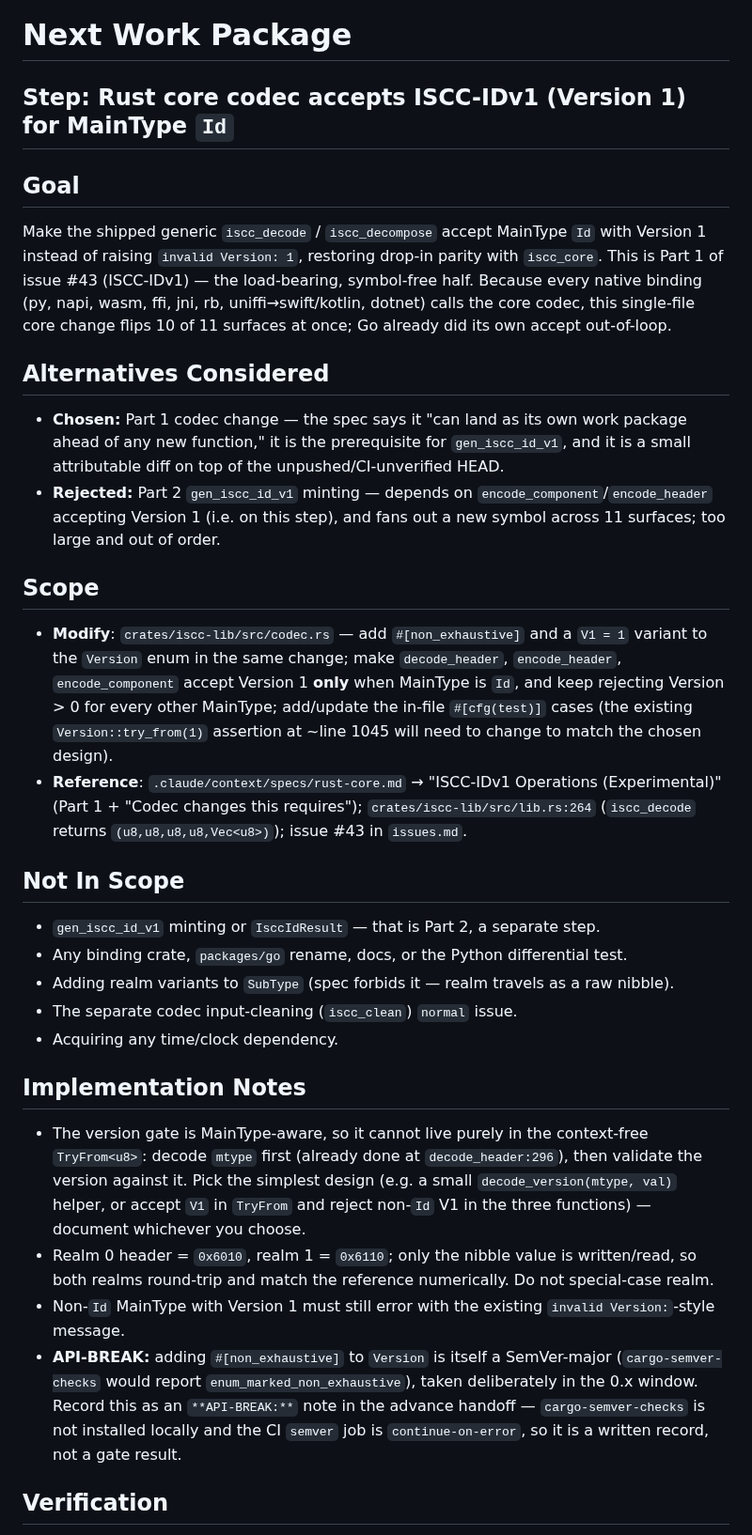
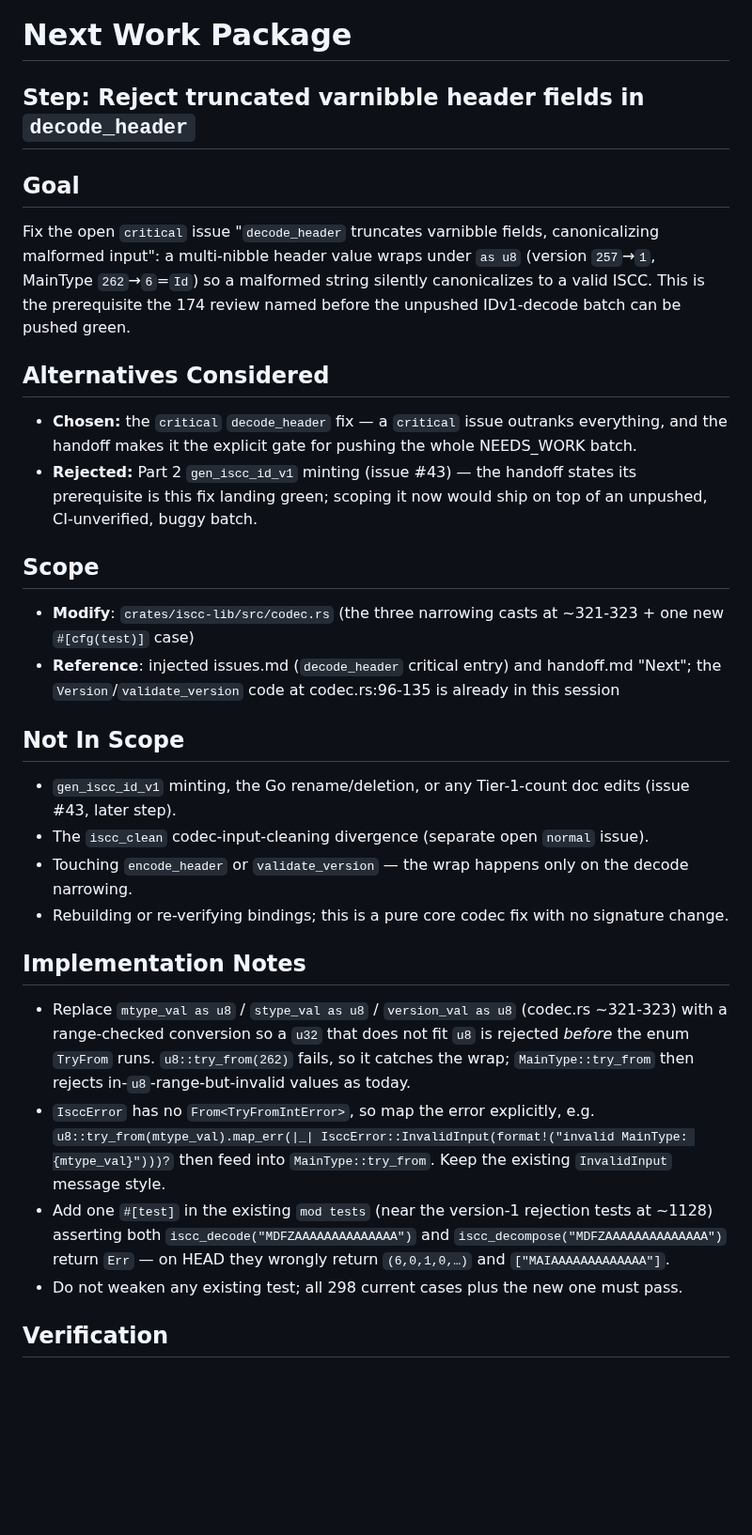
Before and after one commit to iscc/iscc-lib, a Markdown page: .claude/context/next.md, the part around one of its changes. Shown at 94% size. Drawn GitHub-style; blank space fills up the shorter version.

Commit message:
cid(define-next): reject truncated varnibble header fields in decode_header

```diff
--- a/.claude/context/next.md
+++ b/.claude/context/next.md
@@ -1,58 +1,50 @@
 # Next Work Package
 
-## Step: Rust core codec accepts ISCC-IDv1 (Version 1) for MainType `Id`
+## Step: Reject truncated varnibble header fields in `decode_header`
 
 ## Goal
 
-Make the shipped generic `iscc_decode` / `iscc_decompose` accept MainType `Id` with Version 1
-instead of raising `invalid Version: 1`, restoring drop-in parity with `iscc_core`. This is Part 1
-of issue #43 (ISCC-IDv1) — the load-bearing, symbol-free half. Because every native binding (py,
-napi, wasm, ffi, jni, rb, uniffi→swift/kotlin, dotnet) calls the core codec, this single-file core
-change flips 10 of 11 surfaces at once; Go already did its own accept out-of-loop.
+Fix the open `critical` issue "`decode_header` truncates varnibble fields, canonicalizing malformed
+input": a multi-nibble header value wraps under `as u8` (version `257`→`1`, MainType `262`→`6`=`Id`)
+so a malformed string silently canonicalizes to a valid ISCC. This is the prerequisite the 174
+review named before the unpushed IDv1-decode batch can be pushed green.
 
 ## Alternatives Considered
 
-- **Chosen:** Part 1 codec change — the spec says it "can land as its own work package ahead of any
-    new function," it is the prerequisite for `gen_iscc_id_v1`, and it is a small attributable diff
-    on top of the unpushed/CI-unverified HEAD.
-- **Rejected:** Part 2 `gen_iscc_id_v1` minting — depends on `encode_component`/`encode_header`
-    accepting Version 1 (i.e. on this step), and fans out a new symbol across 11 surfaces; too large
-    and out of order.
+- **Chosen:** the `critical` `decode_header` fix — a `critical` issue outranks everything, and the
+    handoff makes it the explicit gate for pushing the whole NEEDS_WORK batch.
+- **Rejected:** Part 2 `gen_iscc_id_v1` minting (issue #43) — the handoff states its prerequisite is
+    this fix landing green; scoping it now would ship on top of an unpushed, CI-unverified, buggy
+    batch.
 
 ## Scope
 
-- **Modify**: `crates/iscc-lib/src/codec.rs` — add `#[non_exhaustive]` and a `V1 = 1` variant to the
-    `Version` enum in the same change; make `decode_header`, `encode_header`, `encode_component`
-    accept Version 1 **only** when MainType is `Id`, and keep rejecting Version > 0 for every other
-    MainType; add/update the in-file `#[cfg(test)]` cases (the existing `Version::try_from(1)`
-    assertion at ~line 1045 will need to change to match the chosen design).
-- **Reference**: `.claude/context/specs/rust-core.md` → "ISCC-IDv1 Operations (Experimental)" (Part
-    1 + "Codec changes this requires"); `crates/iscc-lib/src/lib.rs:264` (`iscc_decode` returns
-    `(u8,u8,u8,u8,Vec<u8>)`); issue #43 in `issues.md`.
+- **Modify**: `crates/iscc-lib/src/codec.rs` (the three narrowing casts at ~321-323 + one new
+    `#[cfg(test)]` case)
+- **Reference**: injected issues.md (`decode_header` critical entry) and handoff.md "Next"; the
+    `Version`/`validate_version` code at codec.rs:96-135 is already in this session
 
 ## Not In Scope
 
-- `gen_iscc_id_v1` minting or `IsccIdResult` — that is Part 2, a separate step.
-- Any binding crate, `packages/go` rename, docs, or the Python differential test.
-- Adding realm variants to `SubType` (spec forbids it — realm travels as a raw nibble).
-- The separate codec input-cleaning (`iscc_clean`) `normal` issue.
-- Acquiring any time/clock dependency.
+- `gen_iscc_id_v1` minting, the Go rename/deletion, or any Tier-1-count doc edits (issue #43, later
+    step).
+- The `iscc_clean` codec-input-cleaning divergence (separate open `normal` issue).
+- Touching `encode_header` or `validate_version` — the wrap happens only on the decode narrowing.
+- Rebuilding or re-verifying bindings; this is a pure core codec fix with no signature change.
 
 ## Implementation Notes
 
-- The version gate is MainType-aware, so it cannot live purely in the context-free `TryFrom<u8>`:
-    decode `mtype` first (already done at `decode_header:296`), then validate the version against
-    it. Pick the simplest design (e.g. a small `decode_version(mtype, val)` helper, or accept `V1`
-    in `TryFrom` and reject non-`Id` V1 in the three functions) — document whichever you choose.
-- Realm 0 header = `0x6010`, realm 1 = `0x6110`; only the nibble value is written/read, so both
-    realms round-trip and match the reference numerically. Do not special-case realm.
-- Non-`Id` MainType with Version 1 must still error with the existing `invalid Version:`-style
-    message.
-- **API-BREAK:** adding `#[non_exhaustive]` to `Version` is itself a SemVer-major
-    (`cargo-semver-checks` would report `enum_marked_non_exhaustive`), taken deliberately in the 0.x
-    window. Record this as an `**API-BREAK:**` note in the advance handoff — `cargo-semver-checks`
-    is not installed locally and the CI `semver` job is `continue-on-error`, so it is a written
-    record, not a gate result.
+- Replace `mtype_val as u8` / `stype_val as u8` / `version_val as u8` (codec.rs ~321-323) with a
+    range-checked conversion so a `u32` that does not fit `u8` is rejected *before* the enum
+    `TryFrom` runs. `u8::try_from(262)` fails, so it catches the wrap; `MainType::try_from` then
+    rejects in-`u8`-range-but-invalid values as today.
+- `IsccError` has no `From<TryFromIntError>`, so map the error explicitly, e.g.
+    `u8::try_from(mtype_val).map_err(|_| IsccError::InvalidInput(format!("invalid MainType: {mtype_val}")))?`
+    then feed into `MainType::try_from`. Keep the existing `InvalidInput` message style.
+- Add one `#[test]` in the existing `mod tests` (near the version-1 rejection tests at ~1128)
+    asserting both `iscc_decode("MDFZAAAAAAAAAAAAAA")` and `iscc_decompose("MDFZAAAAAAAAAAAAAA")`
+    return `Err` — on HEAD they wrongly return `(6,0,1,0,…)` and `["MAIAAAAAAAAAAAAA"]`.
+- Do not weaken any existing test; all 298 current cases plus the new one must pass.
 
 ## Verification
 
```
Also changed, not shown: other parts of .claude/context/next.md (+7 -12 lines), 1 other file.
